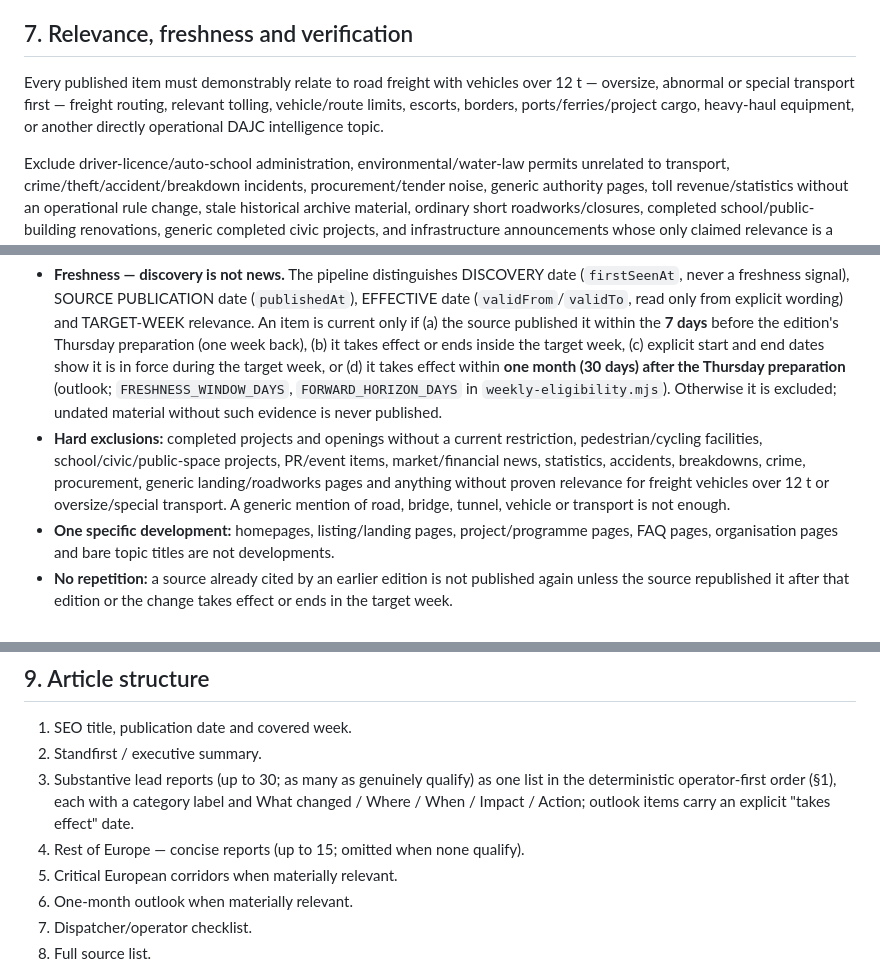
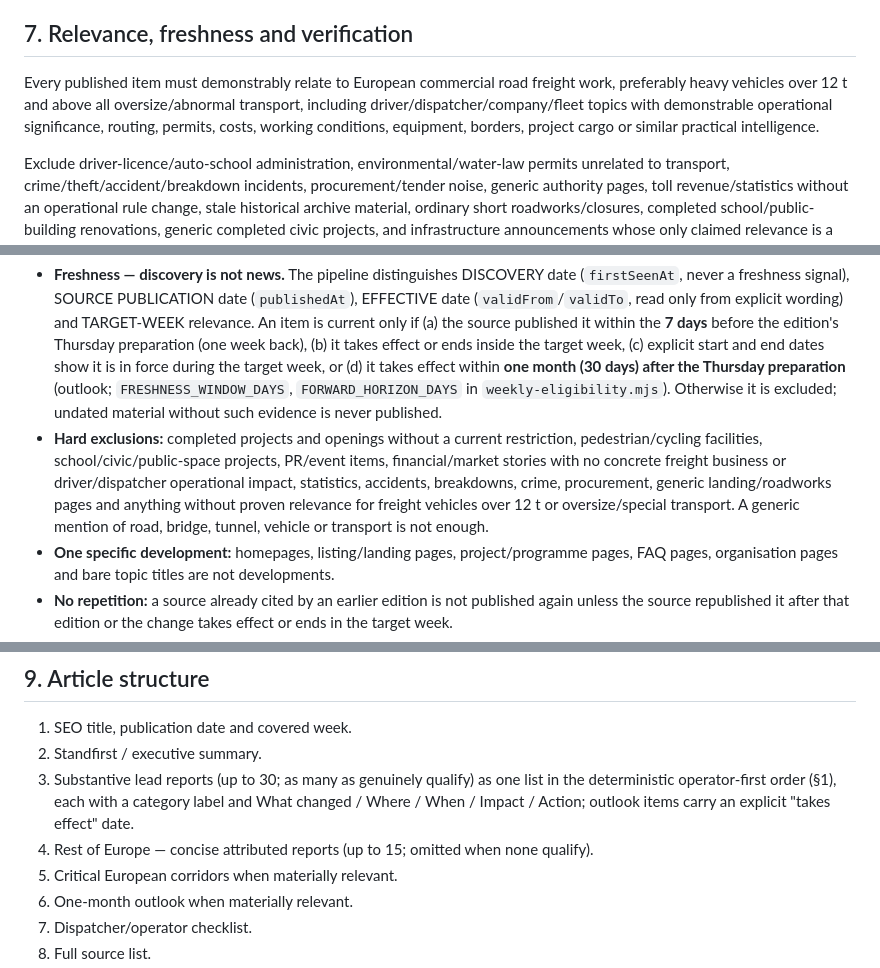
Before and after one commit to vratadajcm-png/dajc-eu, a Markdown page: docs/DAJC_WEEKLY_INTELLIGENCE_SPEC.md, 3 parts joined by grey strips. GitHub-like rendering.

```diff
--- a/docs/DAJC_WEEKLY_INTELLIGENCE_SPEC.md
+++ b/docs/DAJC_WEEKLY_INTELLIGENCE_SPEC.md
@@ -71,14 +71,14 @@ Other non-closure restrictions such as weight, width, height, axle, permit, esco
 
 ## 7. Relevance, freshness and verification
 
-Every published item must demonstrably relate to road freight with vehicles over 12 t — oversize, abnormal or special transport first — freight routing, relevant tolling, vehicle/route limits, escorts, borders, ports/ferries/project cargo, heavy-haul equipment, or another directly operational DAJC intelligence topic.
+Every published item must demonstrably relate to European commercial road freight work, preferably heavy vehicles over 12 t and above all oversize/abnormal transport, including driver/dispatcher/company/fleet topics with demonstrable operational significance, routing, permits, costs, working conditions, equipment, borders, project cargo or similar practical intelligence.
 
 Exclude driver-licence/auto-school administration, environmental/water-law permits unrelated to transport, crime/theft/accident/breakdown incidents, procurement/tender noise, generic authority pages, toll revenue/statistics without an operational rule change, stale historical archive material, ordinary short roadworks/closures, completed school/public-building renovations, generic completed civic projects, and infrastructure announcements whose only claimed relevance is a theoretical future logistics benefit.
 
 Every published item must also prove that it is current:
 
 - **Freshness — discovery is not news.** The pipeline distinguishes DISCOVERY date (`firstSeenAt`, never a freshness signal), SOURCE PUBLICATION date (`publishedAt`), EFFECTIVE date (`validFrom`/`validTo`, read only from explicit wording) and TARGET-WEEK relevance. An item is current only if (a) the source published it within the **7 days** before the edition's Thursday preparation (one week back), (b) it takes effect or ends inside the target week, (c) explicit start and end dates show it is in force during the target week, or (d) it takes effect within **one month (30 days) after the Thursday preparation** (outlook; `FRESHNESS_WINDOW_DAYS`, `FORWARD_HORIZON_DAYS` in `weekly-eligibility.mjs`). Otherwise it is excluded; undated material without such evidence is never published.
-- **Hard exclusions:** completed projects and openings without a current restriction, pedestrian/cycling facilities, school/civic/public-space projects, PR/event items, market/financial news, statistics, accidents, breakdowns, crime, procurement, generic landing/roadworks pages and anything without proven relevance for freight vehicles over 12 t or oversize/special transport. A generic mention of road, bridge, tunnel, vehicle or transport is not enough.
+- **Hard exclusions:** completed projects and openings without a current restriction, pedestrian/cycling facilities, school/civic/public-space projects, PR/event items, financial/market stories with no concrete freight business or driver/dispatcher operational impact, statistics, accidents, breakdowns, crime, procurement, generic landing/roadworks pages and anything without proven relevance for freight vehicles over 12 t or oversize/special transport. A generic mention of road, bridge, tunnel, vehicle or transport is not enough.
 - **One specific development:** homepages, listing/landing pages, project/programme pages, FAQ pages, organisation pages and bare topic titles are not developments.
 - **No repetition:** a source already cited by an earlier edition is not published again unless the source republished it after that edition or the change takes effect or ends in the target week.
 - **Source suitability:** police press feeds contribute only announced enforcement campaigns, never single incidents or one-off local movements.
@@ -100,7 +100,7 @@ These rules are deterministic (`scripts/lib/weekly-eligibility.mjs`) and are app
 1. SEO title, publication date and covered week.
 2. Standfirst / executive summary.
 3. Substantive lead reports (up to 30; as many as genuinely qualify) as one list in the deterministic operator-first order (§1), each with a category label and What changed / Where / When / Impact / Action; outlook items carry an explicit "takes effect" date.
-4. Rest of Europe — concise reports (up to 15; omitted when none qualify).
+4. Rest of Europe — concise attributed reports (up to 15; omitted when none qualify).
 5. Critical European corridors when materially relevant.
 6. One-month outlook when materially relevant.
 7. Dispatcher/operator checklist.
```
Also changed, not shown: other parts of docs/DAJC_WEEKLY_INTELLIGENCE_SPEC.md (+9 -5 lines).
